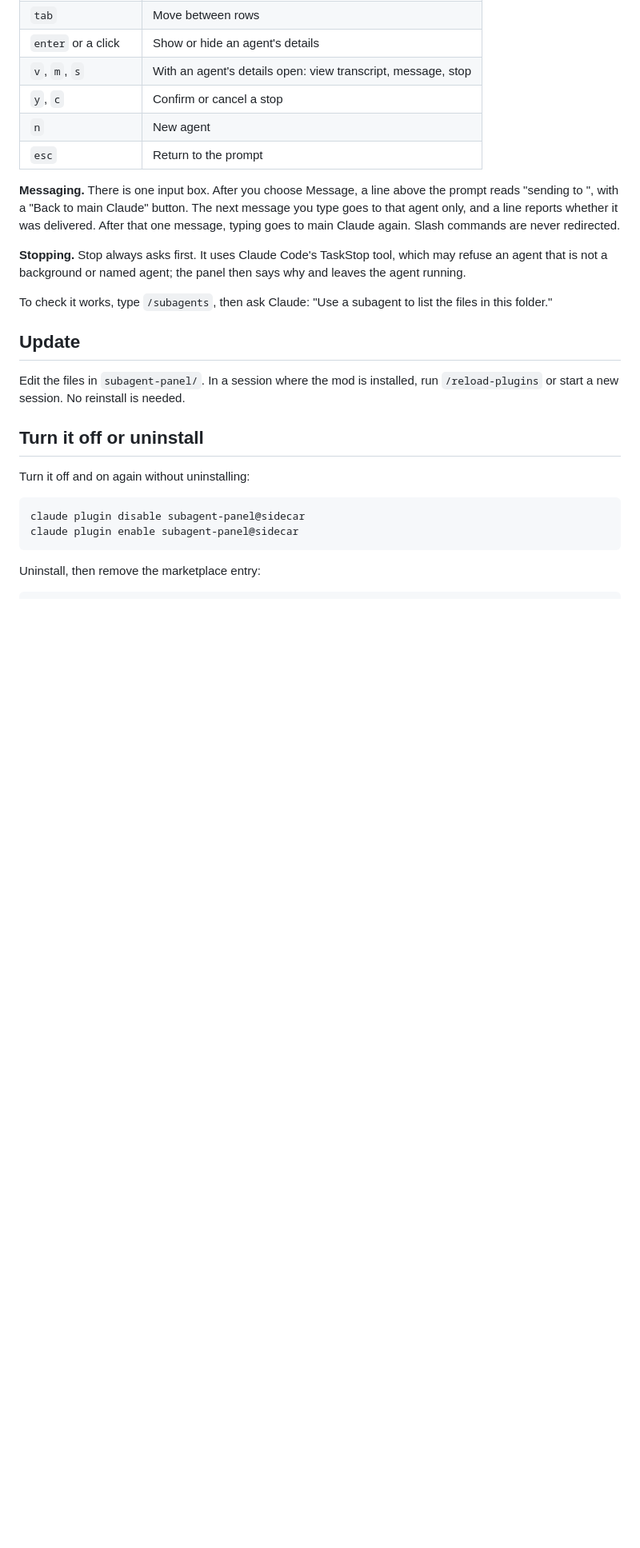
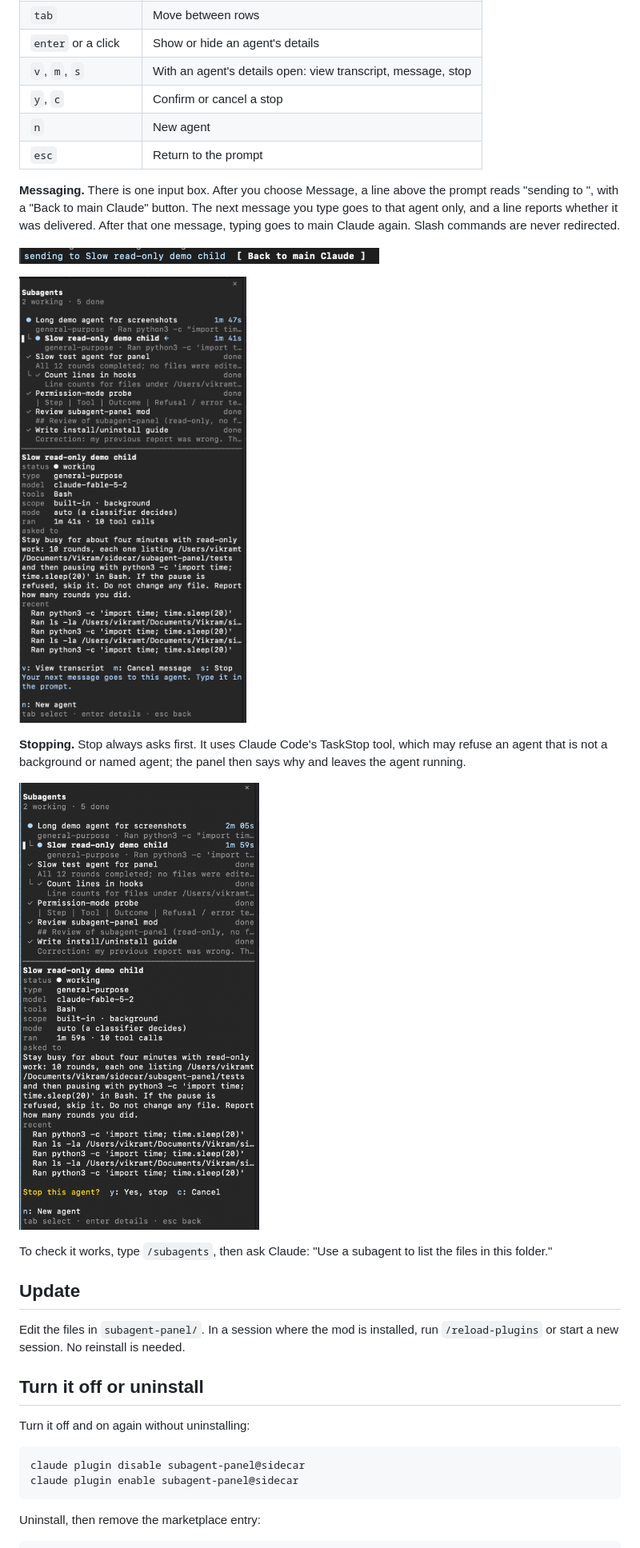
Before and after one commit to vicks07/sidecar, a Markdown page: README.md, the part around the change. Shown at 80% size. Drawn GitHub-style; pictures changed too: docs/screenshots/message.png (added), docs/screenshots/sending-to.png (added), docs/screenshots/stop.png (added); blank space fills up the shorter version.

Commit message:
Add message and stop screenshots to the README
Co-Authored-By: Claude Fable 5.2 <noreply@anthropic.com>

```diff
--- a/README.md
+++ b/README.md
@@ -77,7 +77,13 @@ The pane also opens by itself when the first subagent starts, on a terminal at l
 
 **Messaging.** There is one input box. After you choose Message, a line above the prompt reads "sending to <agent>", with a "Back to main Claude" button. The next message you type goes to that agent only, and a line reports whether it was delivered. After that one message, typing goes to main Claude again. Slash commands are never redirected.
 
+![The line above the prompt: sending to Slow read-only demo child, with a Back to main Claude button](docs/screenshots/sending-to.png)
+
+![The pane after choosing Message: the row is marked with an arrow and the details say the next message goes to this agent](docs/screenshots/message.png)
+
 **Stopping.** Stop always asks first. It uses Claude Code's TaskStop tool, which may refuse an agent that is not a background or named agent; the panel then says why and leaves the agent running.
+
+![The pane asking "Stop this agent?" with keys for yes and cancel](docs/screenshots/stop.png)
 
 To check it works, type `/subagents`, then ask Claude: "Use a subagent to list the files in this folder."
 
```
